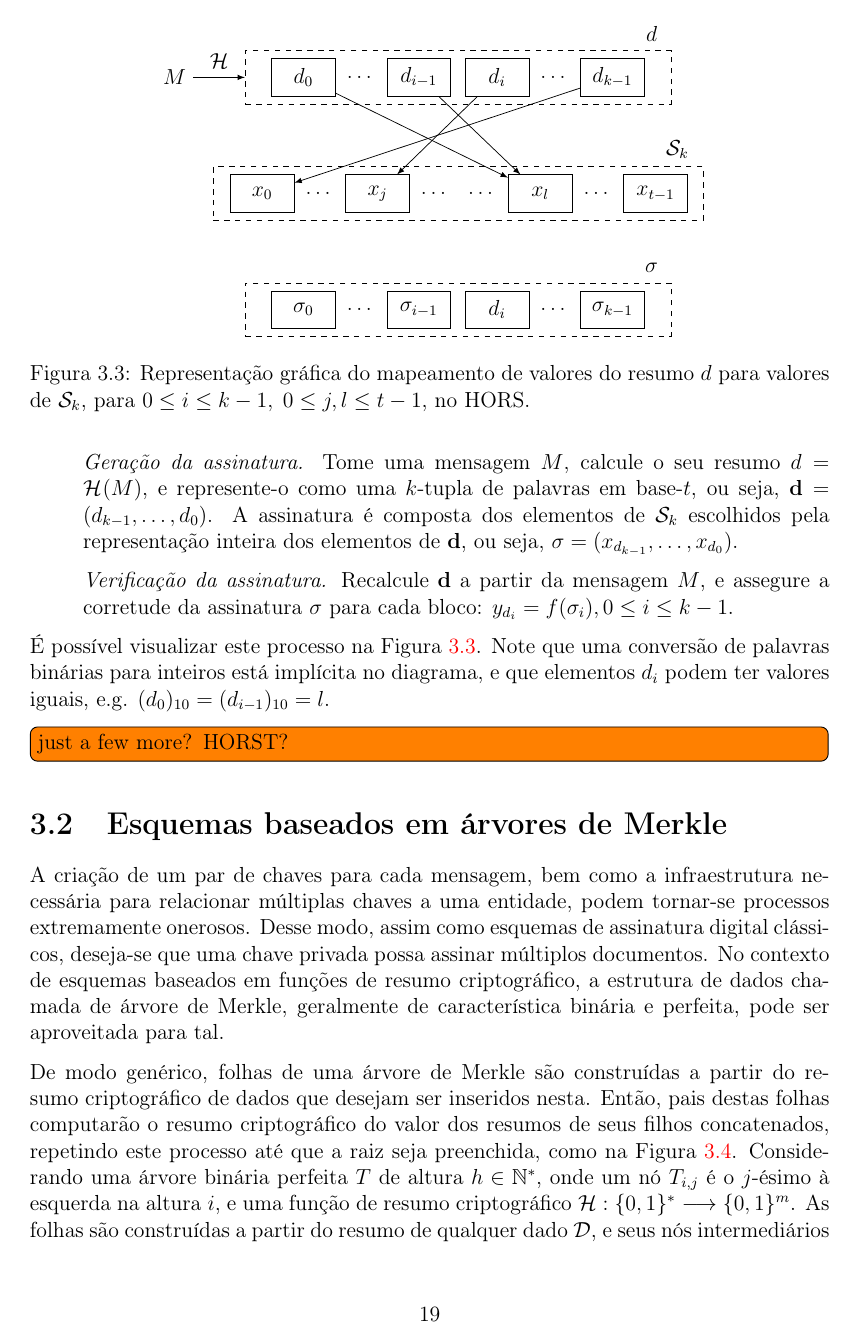
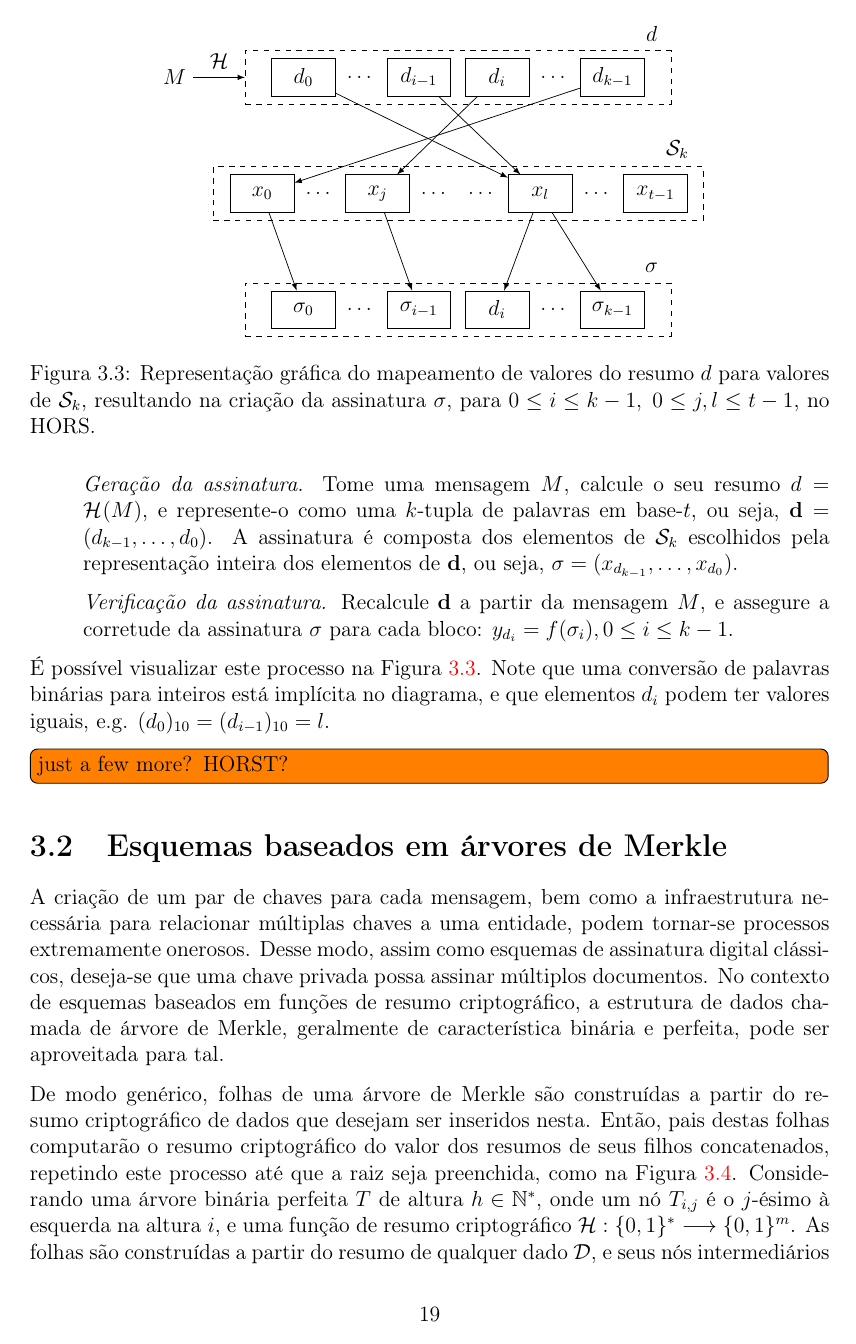
Before and after one commit to zambonin/bsc, a LaTeX document (bsc.tex): page 20 of 26. Compiled offline with pdfLaTeX.

Commit message:
sharelatex: update bsc.tex from r14667 to r14703

```diff
--- a/bsc.tex
+++ b/bsc.tex
@@ -1147,13 +1151,12 @@ A escola de $r$ não é diretamente discutida, visto que acredita-se que uma fun
         \node[draw, minimum width=3em, minimum height=1.75em, right = 7.5pt of s2] (s3) {$d_{i}$};
         \node[minimum width=1.5em, minimum height=1.75em, right = 2pt of s3] (s4) {$\dots$};
         \node[draw, minimum width=3em, minimum height=1.75em, right = 2pt of s4] (s5) {$\sigma_{k - 1}$};
-
-        \draw[-latex] (d0) -- (x5);
-        \draw[-latex] (d2) -- (x5);
-        \draw[-latex] (d5) -- (x0);
-        \draw[-latex] (d3) -- (x2);
+        \draw[-latex] (x0) -- (s0);
+        \draw[-latex] (x2) -- (s2);
+        \draw[-latex] (x5) -- (s3);
+        \draw[-latex] (x5) -- (s5);
     \end{tikzpicture}
-    \caption{Representação gráfica do mapeamento de valores do resumo $d$ para valores de $\sk{}$, para $0 \leq i \leq k - 1, \; 0 \leq j, l \leq t - 1$, no HORS.}
+    \caption{Representação gráfica do mapeamento de valores do resumo $d$ para valores de $\sk{}$, resultando na criação da assinatura $\sigma$, para $0 \leq i \leq k - 1, \; 0 \leq j, l \leq t - 1$, no HORS.}
     \label{fig:7}
 \end{figure}
 
```
Also changed, not shown: bsc.tex (4 more changed lines).
